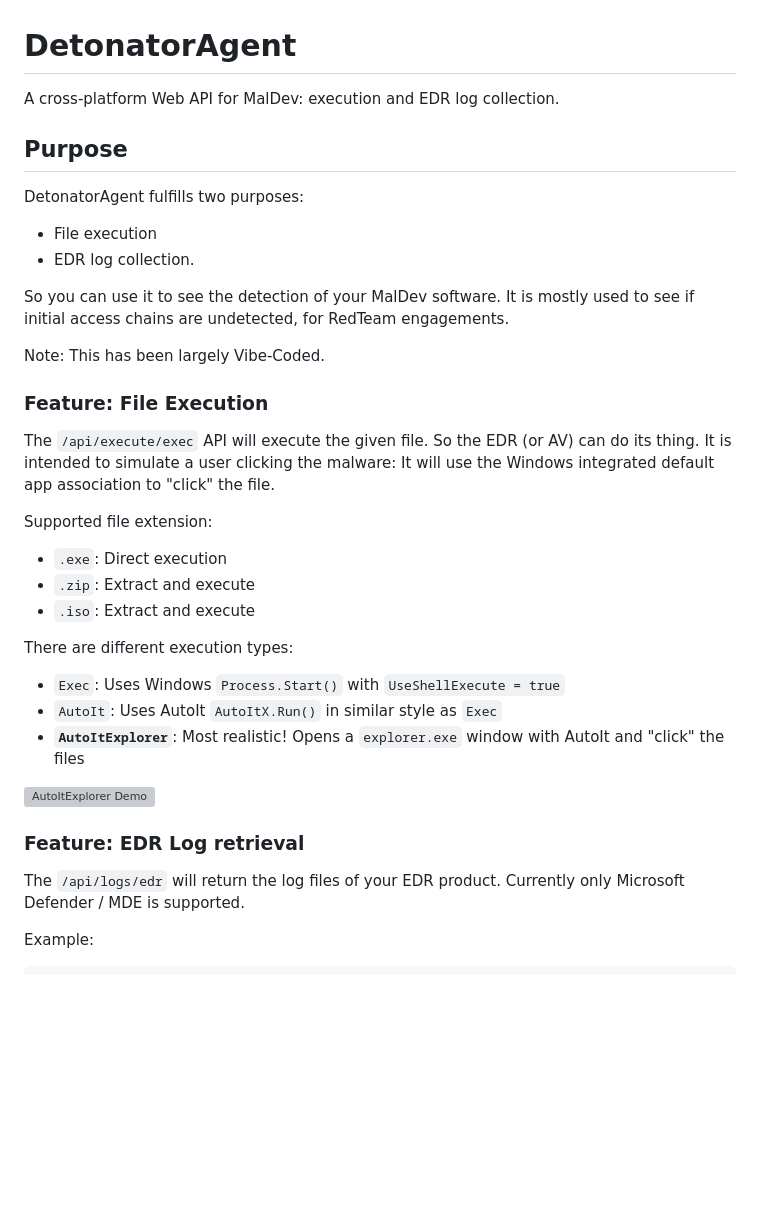
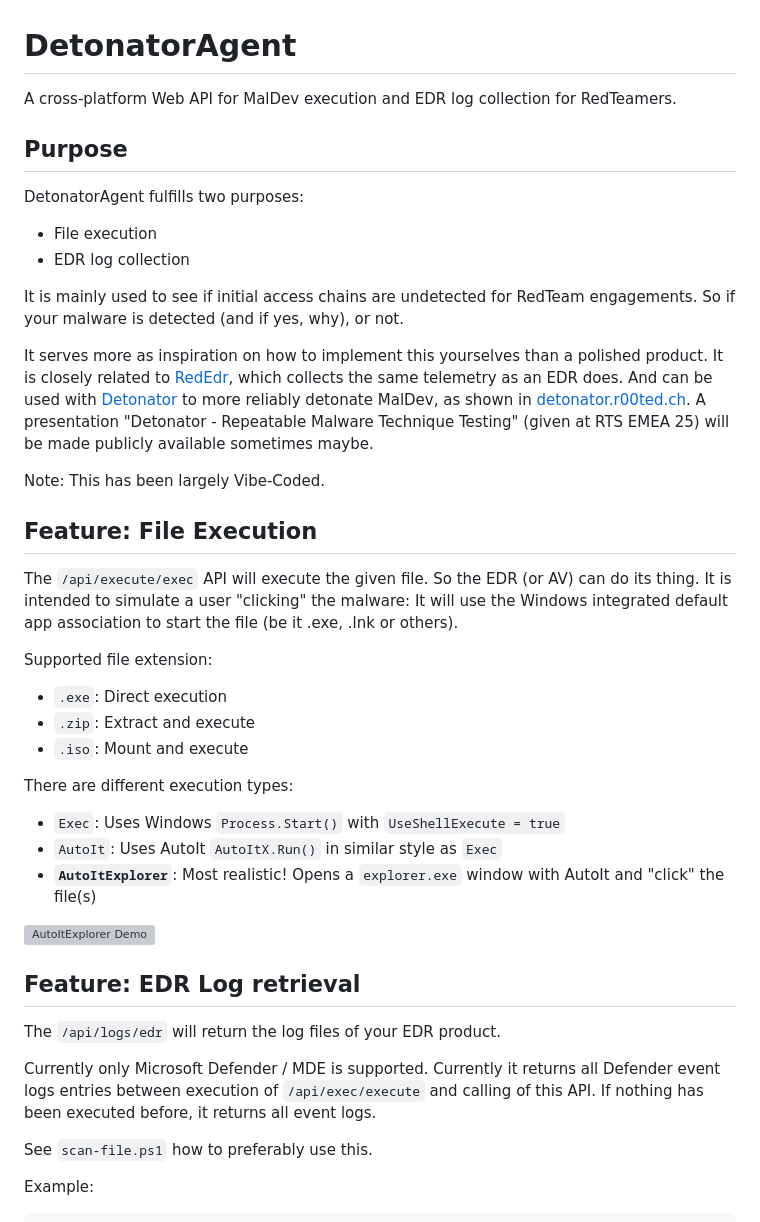
Before and after one commit to dobin/DetonatorAgent, a Markdown page: README.md, the part around the change printed below. Rendered like a GitHub page; blank space fills up the shorter version; grey boxes are pictures that could not be loaded.

Commit message:
doc: update

````diff
--- a/README.md
+++ b/README.md
@@ -1,6 +1,6 @@
 # DetonatorAgent
 
-A cross-platform Web API for MalDev: execution and EDR log collection.
+A cross-platform Web API for MalDev execution and EDR log collection for RedTeamers.
 
 
 ## Purpose
@@ -8,38 +8,50 @@ A cross-platform Web API for MalDev: execution and EDR log collection.
 DetonatorAgent fulfills two purposes:
 
 * File execution
-* EDR log collection.
+* EDR log collection
 
-So you can use it to see the detection of your MalDev software. It is mostly
-used to see if initial access chains are undetected, for RedTeam engagements.
+It is mainly used to see if initial access chains are undetected for RedTeam engagements.
+So if your malware is detected (and if yes, why), or not.
+
+It serves more as inspiration on how to implement this yourselves than a polished product.
+It is closely related to [RedEdr](https://github.com/dobin/RedEdr), which collects the same
+telemetry as an EDR does. And can be used with [Detonator](https://github.com/dobin/Detonator)
+to more reliably detonate MalDev, as shown in [detonator.r00ted.ch](https://detonator.r00ted.ch).
+A presentation "Detonator - Repeatable Malware Technique Testing" (given at RTS EMEA 25) will
+be made publicly available sometimes maybe.
 
 Note: This has been largely Vibe-Coded.
 
 
-### Feature: File Execution
+## Feature: File Execution
 
 The `/api/execute/exec` API will execute the given file. So the EDR (or AV) can do its thing.
-It is intended to simulate a user clicking the malware: It will use the Windows integrated
-default app association to "click" the file.
+It is intended to simulate a user "clicking" the malware: It will use the Windows integrated
+default app association to start the file (be it .exe, .lnk or others).
 
 Supported file extension:
 * `.exe`: Direct execution
 * `.zip`: Extract and execute
-* `.iso`: Extract and execute
+* `.iso`: Mount and execute
 
 There are different execution types:
 * `Exec`: Uses Windows `Process.Start()` with `UseShellExecute = true`
 * `AutoIt`:  Uses AutoIt `AutoItX.Run()` in similar style as `Exec`
-* **`AutoItExplorer`**: Most realistic! Opens a `explorer.exe` window with AutoIt and "click" the files
+* **`AutoItExplorer`**: Most realistic! Opens a `explorer.exe` window with AutoIt and "click" the file(s)
 
 
 ![AutoItExplorer Demo](Doc/detonatoragent-autoitexplorer-zip.gif)
 
 
-### Feature: EDR Log retrieval
+## Feature: EDR Log retrieval
 
 The `/api/logs/edr` will return the log files of your EDR product.
+
 Currently only Microsoft Defender / MDE is supported.
+Currently it returns all Defender event logs entries between execution of `/api/exec/execute` and calling
+of this API. If nothing has been executed before, it returns all event logs.
+
+See `scan-file.ps1` how to preferably use this.
 
 Example:
 ```
````
Also changed, not shown: other parts of README.md (+11 -8 lines).
